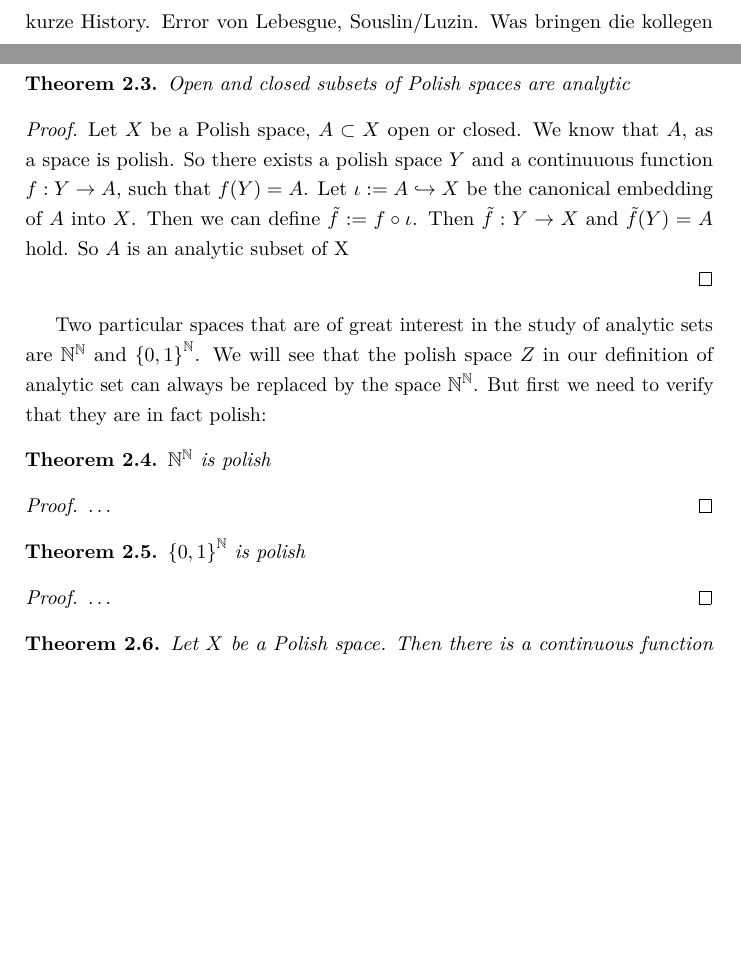
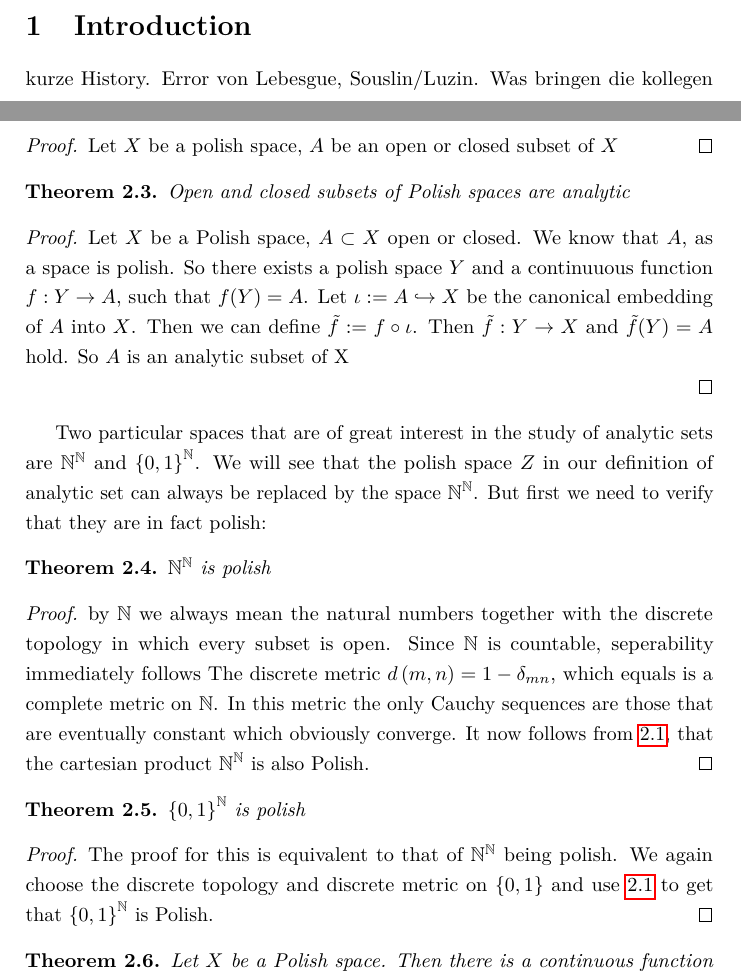
Before and after one commit to chlorkrake/Bachelor, a LaTeX document (template.tex): two parts of pages 4 and 6 of 8 before the commit and two parts of pages 4 and 6 of 9 after it, joined at a grey line, cut at the place of the change, the shorter picture padded with empty space. Compiled offline with pdfLaTeX.

Commit message:
more proof

```diff
--- a/template.tex
+++ b/template.tex
@@ -220,14 +221,17 @@ We will see that the polish space $Z$ in our definition of analytic set can alwa
 	$\mathbb{N}^\mathbb{N}$ is polish
 \end{theorem}
 \begin{proof}
-	\ldots
+	by $\mathbb{N}$ we always mean the natural numbers together with the discrete topology in which every subset is open. Since $\mathbb{N}$ is countable, seperability immediately follows
+	The discrete metric $d\left( m,n \right) = 1 - \delta_{mn} $, which equals is a complete metric on  $\mathbb{N}$.
+	In this metric the only Cauchy sequences are those that are eventually constant which obviously converge.
+	It now follows from \ref{products}, that the cartesian product $\mathbb{N}^{\mathbb{N}}$ is also Polish.
 \end{proof}
 
 \begin{theorem}
 	$\left\{ 0,1 \right\}^\mathbb{N}$ is polish
 \end{theorem}
 \begin{proof}
-	\ldots
+	The proof for this is equivalent to that of $\mathbb{N}^{\mathbb{N}}$ being polish. We again choose the discrete topology and discrete metric on $\left\{ 0,1 \right\} $ and use \ref{products} to get that $\left\{ 0,1 \right\} ^{\mathbb{N}} $ is Polish.
 \end{proof}
 
 
```
Also changed, not shown: template.pdf, template.tex (1 more changed lines), 5 other files.
